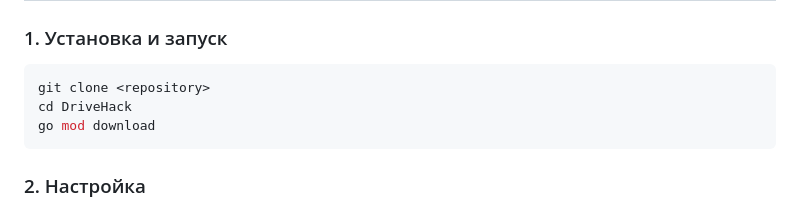
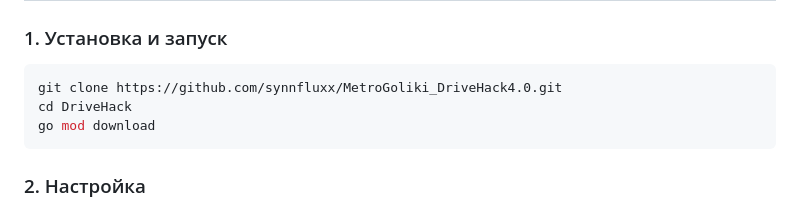
Before and after one commit to synnfluxx/MetroGoliki_DriveHack4.0, a Markdown page: README.md, the part around the change. Rendered like a GitHub page.

````diff
--- a/README.md
+++ b/README.md
@@ -17,7 +17,7 @@
 ### 1. Установка и запуск
 
 ```bash
-git clone <repository>
+git clone https://github.com/synnfluxx/MetroGoliki_DriveHack4.0.git
 cd DriveHack
 go mod download
 ```
````
